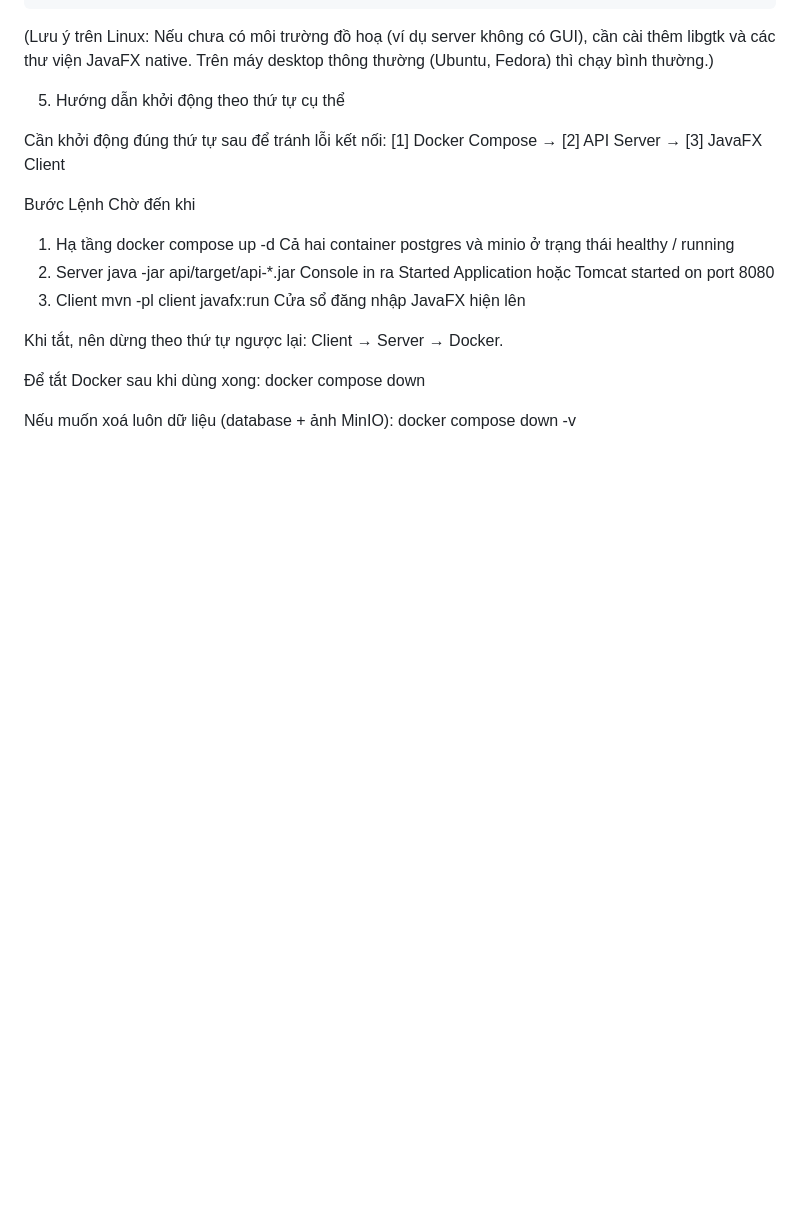
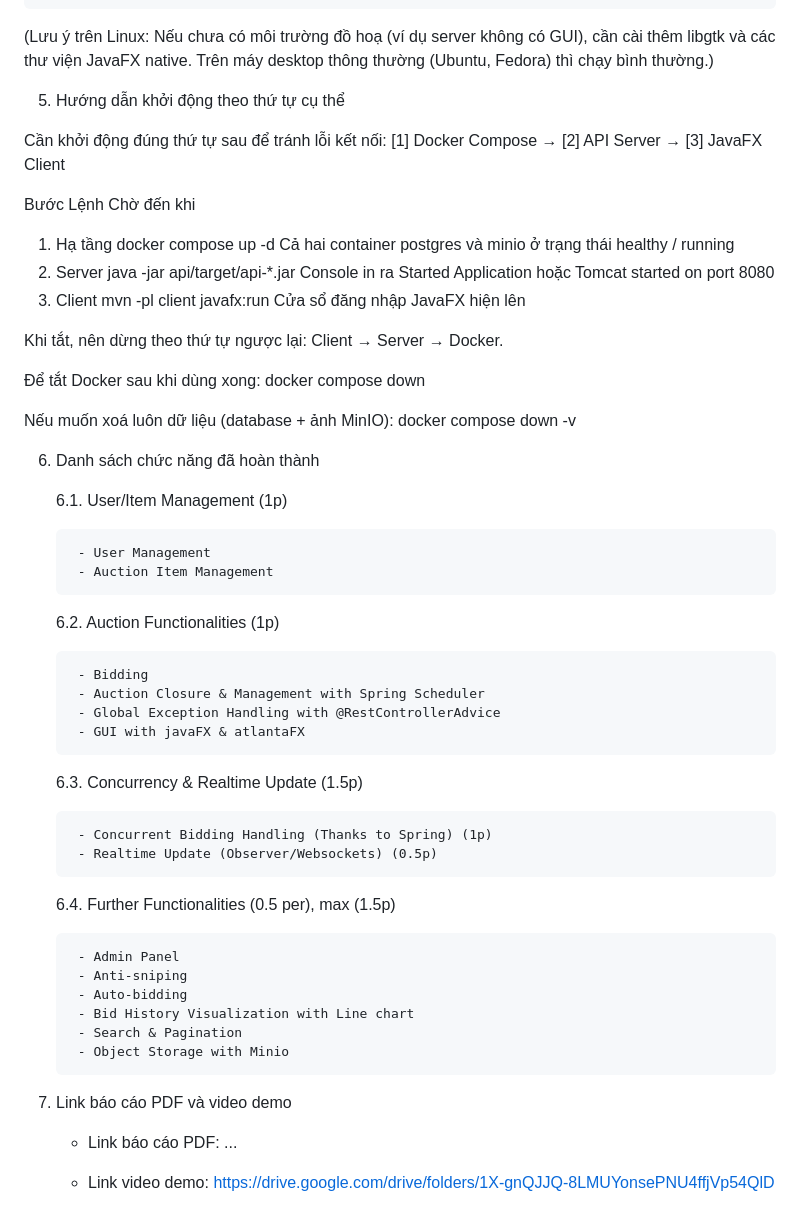
Before and after one commit to TamTamCatWorks/CS2043-Capstone-Project, a Markdown page: README.md, the part around the change. Rendered like a GitHub page; blank space fills up the shorter version.

```diff
--- a/README.md
+++ b/README.md
@@ -118,3 +118,41 @@ Khi tắt, nên dừng theo thứ tự ngược lại: Client → Server → Doc
 
 Nếu muốn xoá luôn dữ liệu (database + ảnh MinIO):
     docker compose down -v
+
+
+6. Danh sách chức năng đã hoàn thành
+
+    6.1. User/Item Management (1p)
+
+        - User Management
+        - Auction Item Management
+
+    6.2. Auction Functionalities (1p)
+
+        - Bidding
+        - Auction Closure & Management with Spring Scheduler
+        - Global Exception Handling with @RestControllerAdvice
+        - GUI with javaFX & atlantaFX
+
+    6.3. Concurrency & Realtime Update (1.5p)
+
+        - Concurrent Bidding Handling (Thanks to Spring) (1p)
+        - Realtime Update (Observer/Websockets) (0.5p)
+
+    6.4. Further Functionalities (0.5 per), max (1.5p)
+
+        - Admin Panel
+        - Anti-sniping
+        - Auto-bidding
+        - Bid History Visualization with Line chart
+        - Search & Pagination
+        - Object Storage with Minio
+
+
+7. Link báo cáo PDF và video demo
+
+    - Link báo cáo PDF:
+        ...
+
+    - Link video demo:
+        https://drive.google.com/drive/folders/1X-gnQJJQ-8LMUYonsePNU4ffjVp54QlD
```
